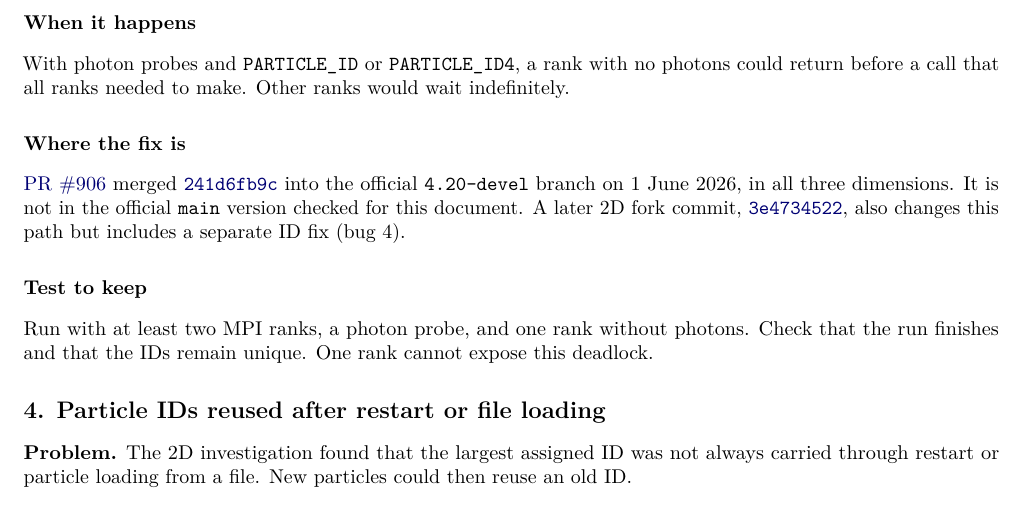
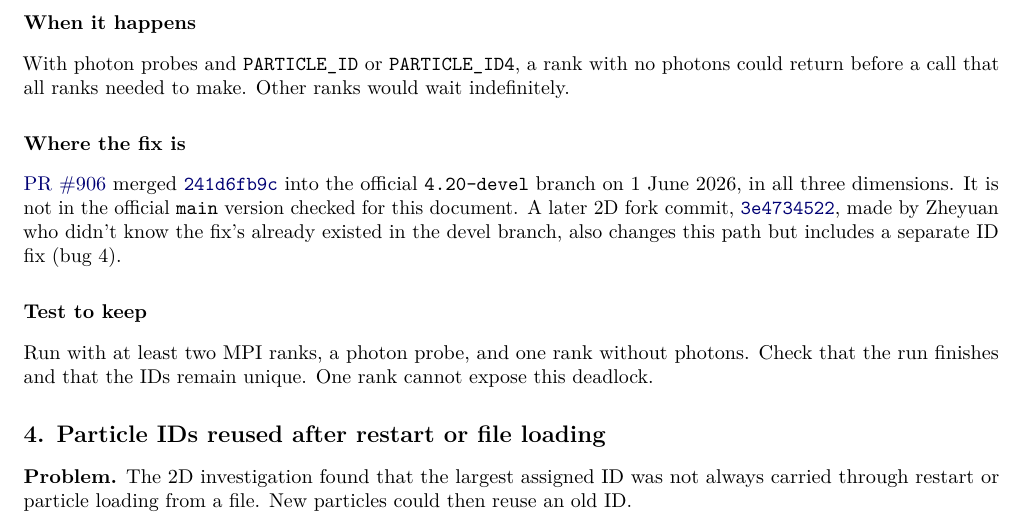
Before and after one commit to ZheyuanChen/epoch-fixes-and-improvements, a LaTeX document (main.tex, which reads items.tex): part of page 2 of 3, cut so that both start at the same text. Compiled offline with pdfLaTeX.

Commit message:
Updates from Overleaf

```diff
--- a/items.tex
+++ b/items.tex
@@ -27,8 +27,7 @@ needed to make. Other ranks would wait indefinitely.
 \pr{906} merged \upcommit{241d6fb9c} into the official
 \code{4.20-devel} branch on 1 June 2026, in all three dimensions.
 It is not in the official \code{main} version checked for this
-document. A later 2D fork commit, \forkcommit{3e4734522}, also
-changes this path but includes a separate ID fix (bug 4).
+document. A later 2D fork commit, \forkcommit{3e4734522}, made by Zheyuan who didn't know the fix's already existed in the devel branch, also changes this path but includes a separate ID fix (bug 4).
 
 \subsubsection*{Test to keep}
 Run with at least two MPI ranks, a photon probe, and one rank
```
